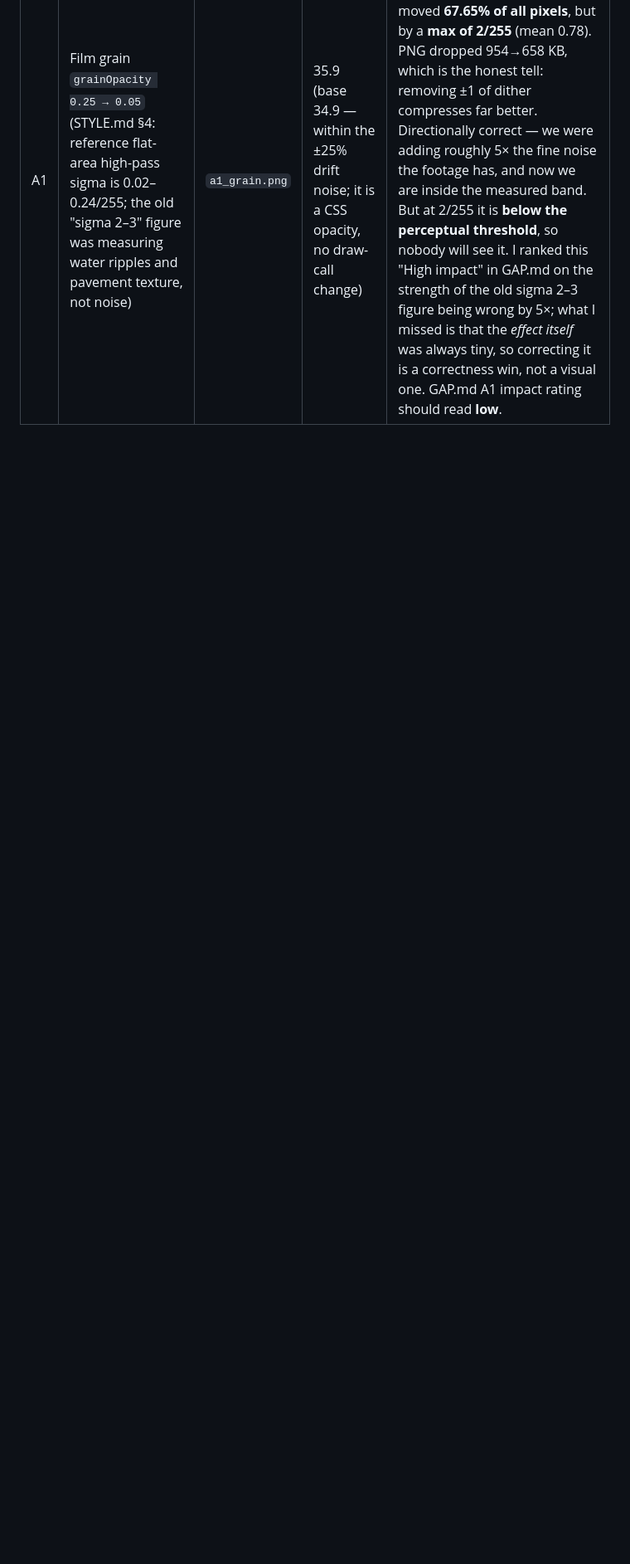
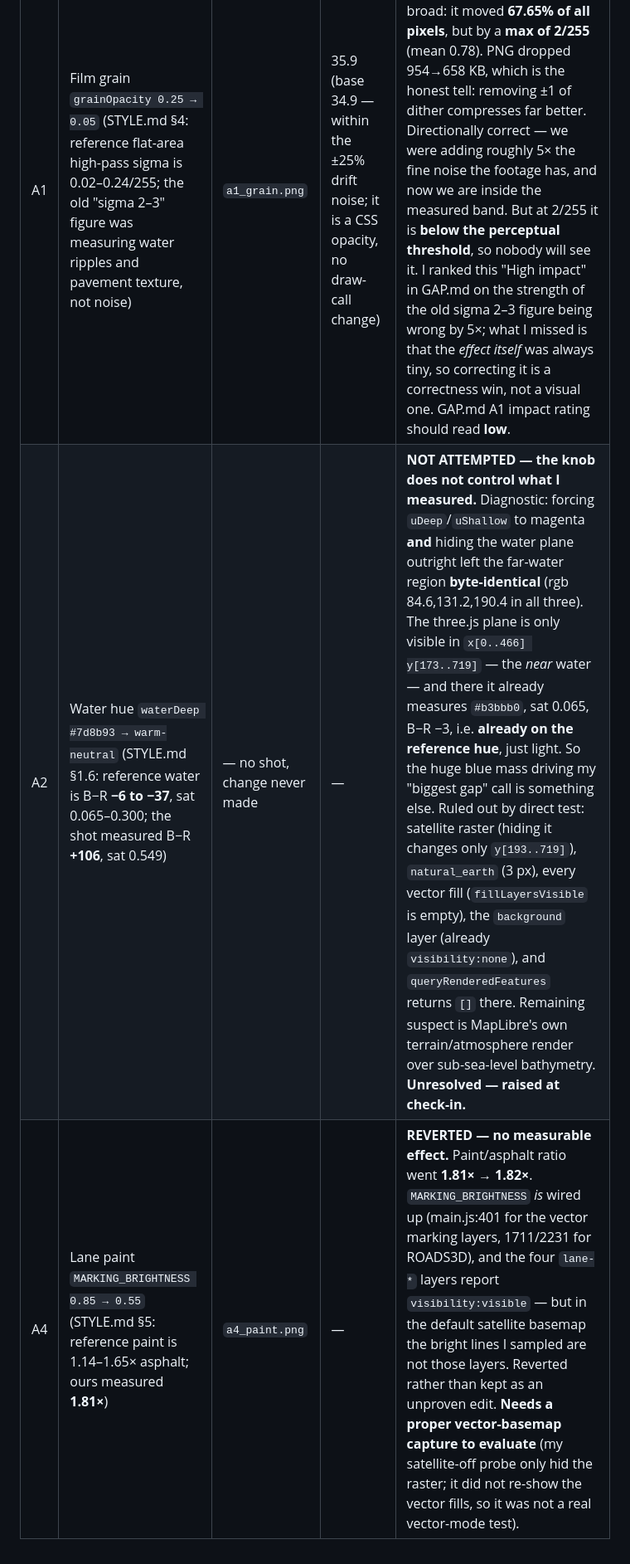
Before and after one commit to Davidelcreator/sf-sky-courier-, a Markdown page: PROGRESS.md, the part around the change. Shown at 83% size. Rendered like a GitHub page; blank space fills up the shorter version.

Commit message:
Log A2/A4: both tier-A knobs are no-ops for the capture camera
A2 not attempted and A4 reverted, with the diagnostics that show why.

A2: forcing the water uniforms to magenta AND hiding the three.js water
plane both leave the far-water region byte-identical, so LOOK.waterDeep
does not control the blue mass I called the biggest gap. The plane is
only visible in the near-left of frame, and there it already measures
B-R -3 / sat 0.065 - on the reference hue already. Satellite raster,
natural_earth, vector fills and the background layer are all ruled out
by direct test.

A4: paint/asphalt ratio 1.81x -> 1.82x after the change. The knob is
wired up and the lane layers are visible, but the bright lines in the
default satellite view are not them. Reverted rather than kept unproven.

Both need a different capture to evaluate, proposed at check-in.

Co-Authored-By: Claude Opus 5 <noreply@anthropic.com>

```diff
--- a/PROGRESS.md
+++ b/PROGRESS.md
@@ -240,3 +240,5 @@ towers #636361 sat 0.025).
 | # | Change | Shot | FPS | Verdict |
 |---|---|---|---|---|
 | A1 | Film grain `grainOpacity 0.25 → 0.05` (STYLE.md §4: reference flat-area high-pass sigma is 0.02–0.24/255; the old "sigma 2–3" figure was measuring water ripples and pavement texture, not noise) | `a1_grain.png` | 35.9 (base 34.9 — within the ±25% drift noise; it is a CSS opacity, no draw-call change) | **KEEP, but barely visible — and my GAP ranking was wrong.** The change is real and broad: it moved **67.65% of all pixels**, but by a **max of 2/255** (mean 0.78). PNG dropped 954→658 KB, which is the honest tell: removing ±1 of dither compresses far better. Directionally correct — we were adding roughly 5× the fine noise the footage has, and now we are inside the measured band. But at 2/255 it is **below the perceptual threshold**, so nobody will see it. I ranked this "High impact" in GAP.md on the strength of the old sigma 2–3 figure being wrong by 5×; what I missed is that the *effect itself* was always tiny, so correcting it is a correctness win, not a visual one. GAP.md A1 impact rating should read **low**. |
+| A2 | Water hue `waterDeep #7d8b93 → warm-neutral` (STYLE.md §1.6: reference water is B−R **−6 to −37**, sat 0.065–0.300; the shot measured B−R **+106**, sat 0.549) | — no shot, change never made | — | **NOT ATTEMPTED — the knob does not control what I measured.** Diagnostic: forcing `uDeep`/`uShallow` to magenta **and** hiding the water plane outright left the far-water region **byte-identical** (rgb 84.6,131.2,190.4 in all three). The three.js plane is only visible in `x[0..466] y[173..719]` — the *near* water — and there it already measures `#b3bbb0`, sat 0.065, B−R −3, i.e. **already on the reference hue**, just light. So the huge blue mass driving my "biggest gap" call is something else. Ruled out by direct test: satellite raster (hiding it changes only `y[193..719]`), `natural_earth` (3 px), every vector fill (`fillLayersVisible` is empty), the `background` layer (already `visibility:none`), and `queryRenderedFeatures` returns `[]` there. Remaining suspect is MapLibre's own terrain/atmosphere render over sub-sea-level bathymetry. **Unresolved — raised at check-in.** |
+| A4 | Lane paint `MARKING_BRIGHTNESS 0.85 → 0.55` (STYLE.md §5: reference paint is 1.14–1.65× asphalt; ours measured **1.81×**) | `a4_paint.png` | — | **REVERTED — no measurable effect.** Paint/asphalt ratio went **1.81× → 1.82×**. `MARKING_BRIGHTNESS` *is* wired up (main.js:401 for the vector marking layers, 1711/2231 for ROADS3D), and the four `lane-*` layers report `visibility:visible` — but in the default satellite basemap the bright lines I sampled are not those layers. Reverted rather than kept as an unproven edit. **Needs a proper vector-basemap capture to evaluate** (my satellite-off probe only hid the raster; it did not re-show the vector fills, so it was not a real vector-mode test). |
```
